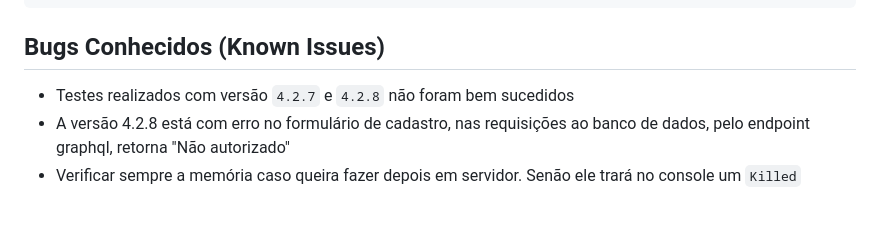
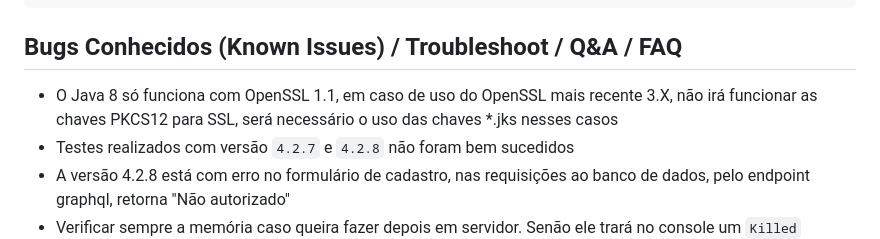
Before and after one commit to filiperochalopes/e-SUS-PEC, a Markdown page: README.md, the part around the change. Drawn GitHub-style; blank space fills up the shorter version.

Commit message:
docs: update readme troubleshoot section

````diff
--- a/README.md
+++ b/README.md
@@ -265,8 +265,9 @@ docker-compose up -d
 docker-compose up -d esus_app /opt/e-SUS/webserver/standalone.sh
 ```
 
-## Bugs Conhecidos (Known Issues)
+## Bugs Conhecidos (Known Issues) / Troubleshoot / Q&A / FAQ
 
+- O Java 8 só funciona com OpenSSL 1.1, em caso de uso do OpenSSL mais recente 3.X, não irá funcionar as chaves PKCS12 para SSL, será necessário o uso das chaves *.jks nesses casos
 - Testes realizados com versão `4.2.7` e `4.2.8` não foram bem sucedidos
 - A versão 4.2.8 está com erro no formulário de cadastro, nas requisições ao banco de dados, pelo endpoint graphql, retorna "Não autorizado"
 - Verificar sempre a memória caso queira fazer depois em servidor. Senão ele trará no console um `Killed` inesperado https://stackoverflow.com/questions/37071106/spring-boot-application-quits-unexpectedly-with-killed
````
